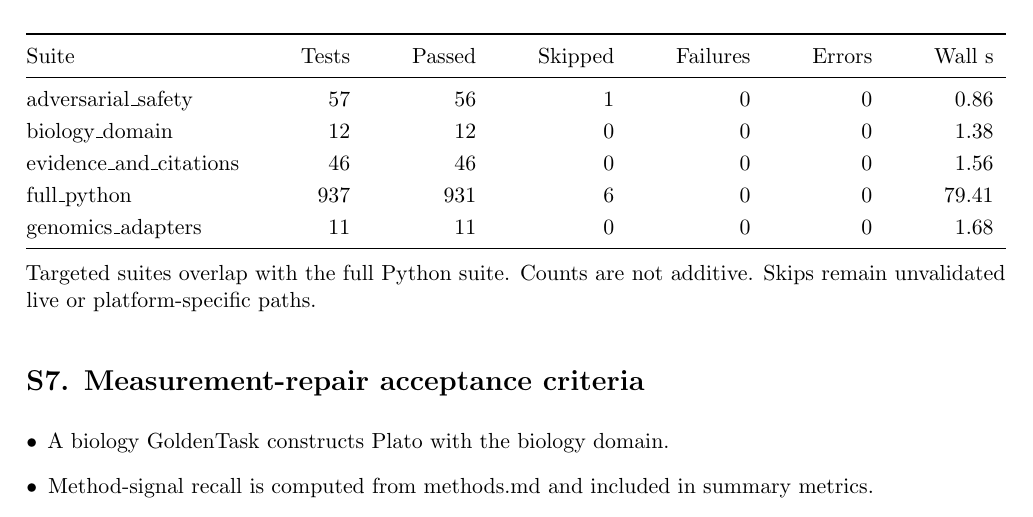
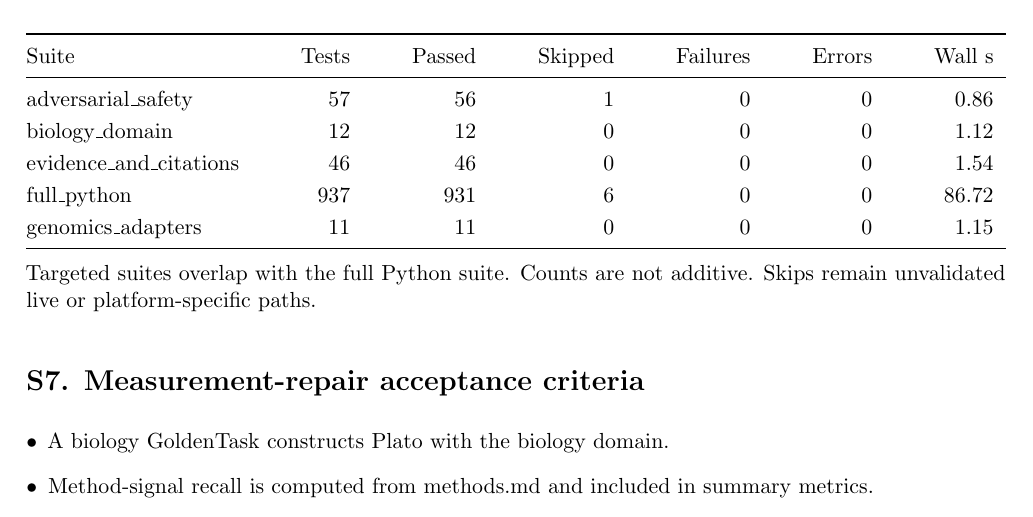
Before and after one commit to Eldergenix/Plato-Scientific-Research-Autonomous-Agent, a LaTeX document (preprint/latex/plato-bio-supplement.tex): part of page 3 of 3, cut so that both start at the same text. Compiled offline with pdfLaTeX.

Commit message:
docs: correct and revalidate arXiv package

```diff
--- a/preprint/latex/plato-bio-supplement.tex
+++ b/preprint/latex/plato-bio-supplement.tex
@@ -141,10 +141,10 @@ Synthetic results validate engineering behavior only. The historical result is o
 Suite & Tests & Passed & Skipped & Failures & Errors & Wall s \\
 \midrule
 adversarial\_safety & 57 & 56 & 1 & 0 & 0 & 0.86 \\
-biology\_domain & 12 & 12 & 0 & 0 & 0 & 1.38 \\
-evidence\_and\_citations & 46 & 46 & 0 & 0 & 0 & 1.56 \\
-full\_python & 937 & 931 & 6 & 0 & 0 & 79.41 \\
-genomics\_adapters & 11 & 11 & 0 & 0 & 0 & 1.68 \\
+biology\_domain & 12 & 12 & 0 & 0 & 0 & 1.12 \\
+evidence\_and\_citations & 46 & 46 & 0 & 0 & 0 & 1.54 \\
+full\_python & 937 & 931 & 6 & 0 & 0 & 86.72 \\
+genomics\_adapters & 11 & 11 & 0 & 0 & 0 & 1.15 \\
 \bottomrule
 \end{tabular*}
 
```
Also changed, not shown: preprint/latex/plato-bio.tex (+3 -3 lines), preprint/latex/references.bib (+1 -1 lines), preprint/manuscript.md (+3 -3 lines), preprint/latex/Plato-Bio-LaTeX-Supplement.pdf, preprint/latex/Plato-Bio-LaTeX-preprint.pdf, 4 other files.
